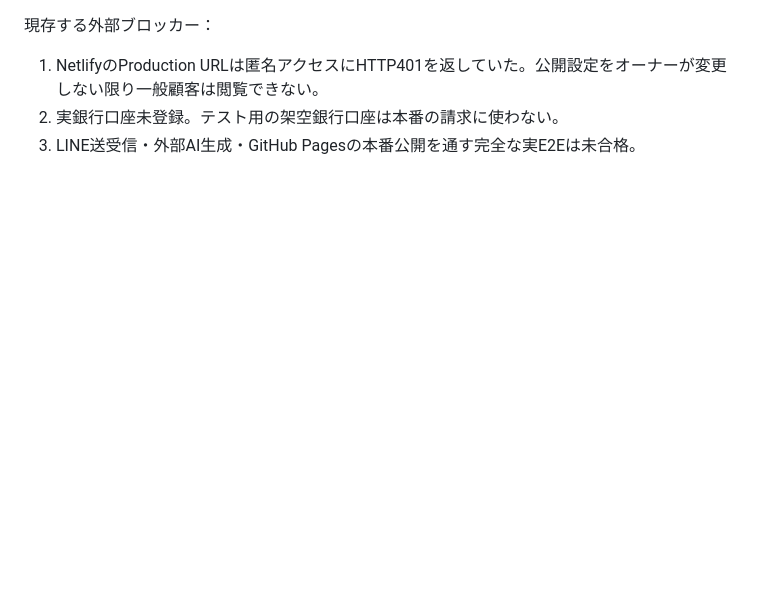
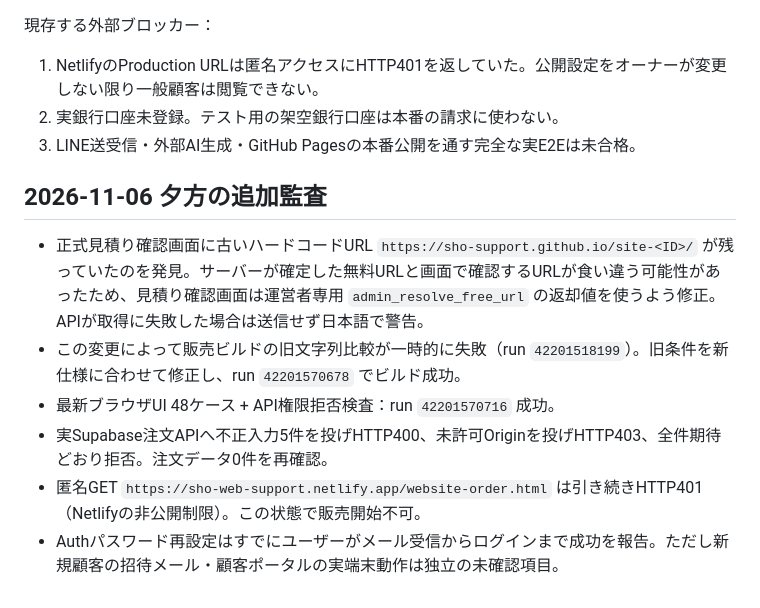
Before and after one commit to sho-support/sho-support.github.io, a Markdown page: docs/qa/2026-11-06-nine-plan-cases.md, the part around the change. Rendered like a GitHub page; blank space fills up the shorter version.

Commit message:
Record evening full audit, fixed quote URL inconsistency and verified passing CI

```diff
--- a/docs/qa/2026-11-06-nine-plan-cases.md
+++ b/docs/qa/2026-11-06-nine-plan-cases.md
@@ -122,3 +122,12 @@
 1. NetlifyのProduction URLは匿名アクセスにHTTP401を返していた。公開設定をオーナーが変更しない限り一般顧客は閲覧できない。
 2. 実銀行口座未登録。テスト用の架空銀行口座は本番の請求に使わない。
 3. LINE送受信・外部AI生成・GitHub Pagesの本番公開を通す完全な実E2Eは未合格。
+
+
+## 2026-11-06 夕方の追加監査
+- 正式見積り確認画面に古いハードコードURL `https://sho-support.github.io/site-<ID>/` が残っていたのを発見。サーバーが確定した無料URLと画面で確認するURLが食い違う可能性があったため、見積り確認画面は運営者専用 `admin_resolve_free_url` の返却値を使うよう修正。APIが取得に失敗した場合は送信せず日本語で警告。
+- この変更によって販売ビルドの旧文字列比較が一時的に失敗（run `42201518199`）。旧条件を新仕様に合わせて修正し、run `42201570678` でビルド成功。
+- 最新ブラウザUI 48ケース + API権限拒否検査：run `42201570716` 成功。
+- 実Supabase注文APIへ不正入力5件を投げHTTP400、未許可Originを投げHTTP403、全件期待どおり拒否。注文データ0件を再確認。
+- 匿名GET `https://sho-web-support.netlify.app/website-order.html` は引き続きHTTP401（Netlifyの非公開制限）。この状態で販売開始不可。
+- Authパスワード再設定はすでにユーザーがメール受信からログインまで成功を報告。ただし新規顧客の招待メール・顧客ポータルの実端末動作は独立の未確認項目。
```
